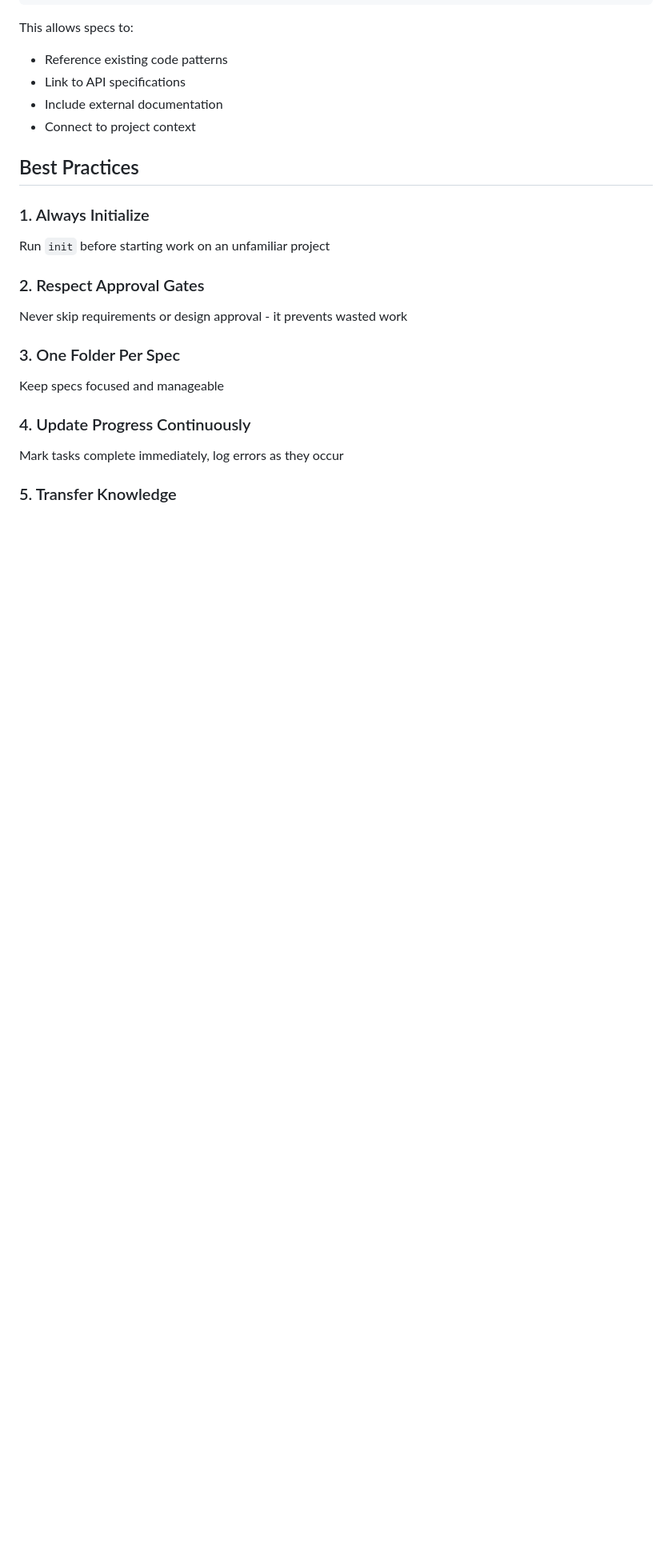
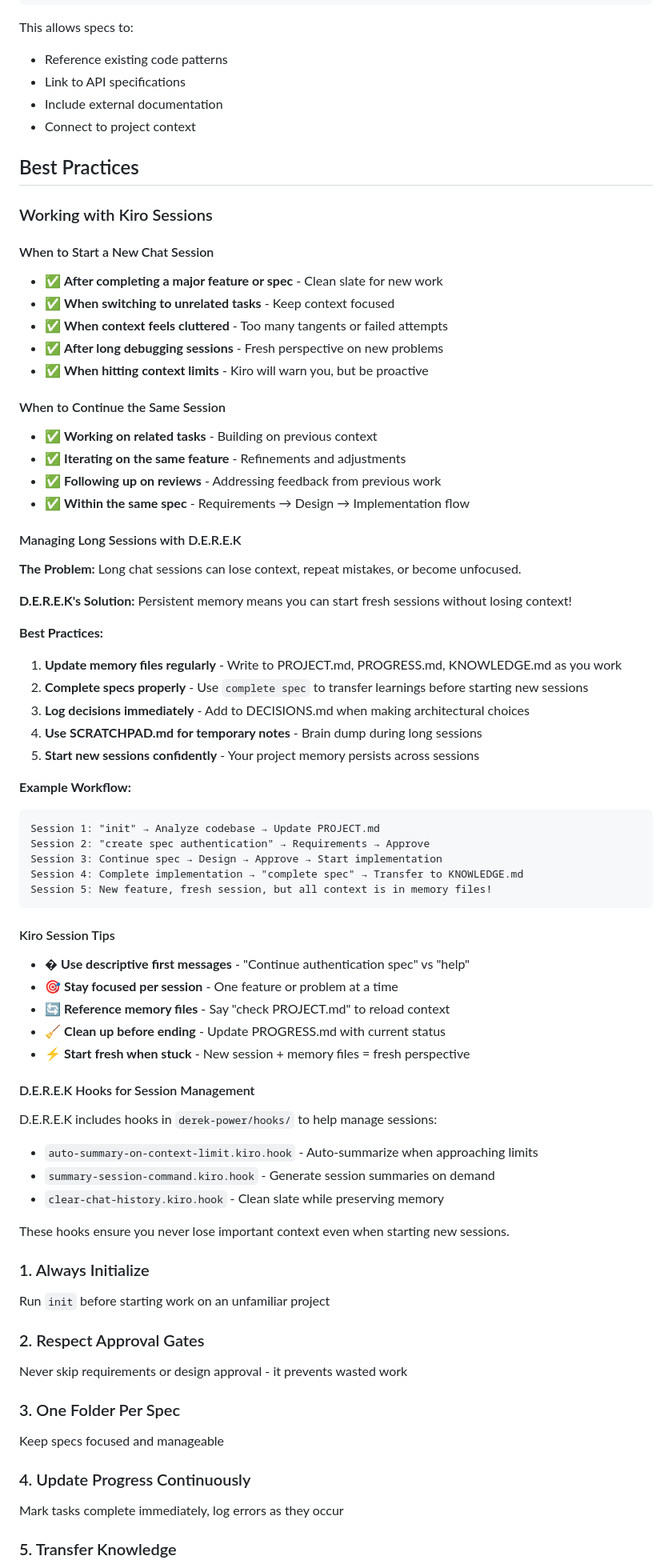
Before and after one commit to dereknguyen269/derek-power, a Markdown page: README.MD, the part around one of its changes. Shown at 80% size. Drawn GitHub-style; blank space fills up the shorter version.

````diff
--- a/README.MD
+++ b/README.MD
@@ -367,6 +371,59 @@ This allows specs to:
 
 ## Best Practices
 
+### Working with Kiro Sessions
+
+#### When to Start a New Chat Session
+- ✅ **After completing a major feature or spec** - Clean slate for new work
+- ✅ **When switching to unrelated tasks** - Keep context focused
+- ✅ **When context feels cluttered** - Too many tangents or failed attempts
+- ✅ **After long debugging sessions** - Fresh perspective on new problems
+- ✅ **When hitting context limits** - Kiro will warn you, but be proactive
+
+#### When to Continue the Same Session
+- ✅ **Working on related tasks** - Building on previous context
+- ✅ **Iterating on the same feature** - Refinements and adjustments
+- ✅ **Following up on reviews** - Addressing feedback from previous work
+- ✅ **Within the same spec** - Requirements → Design → Implementation flow
+
+#### Managing Long Sessions with D.E.R.E.K
+
+**The Problem:** Long chat sessions can lose context, repeat mistakes, or become unfocused.
+
+**D.E.R.E.K's Solution:** Persistent memory means you can start fresh sessions without losing context!
+
+**Best Practices:**
+1. **Update memory files regularly** - Write to PROJECT.md, PROGRESS.md, KNOWLEDGE.md as you work
+2. **Complete specs properly** - Use `complete spec` to transfer learnings before starting new sessions
+3. **Log decisions immediately** - Add to DECISIONS.md when making architectural choices
+4. **Use SCRATCHPAD.md for temporary notes** - Brain dump during long sessions
+5. **Start new sessions confidently** - Your project memory persists across sessions
+
+**Example Workflow:**
+```
+Session 1: "init" → Analyze codebase → Update PROJECT.md
+Session 2: "create spec authentication" → Requirements → Approve
+Session 3: Continue spec → Design → Approve → Start implementation
+Session 4: Complete implementation → "complete spec" → Transfer to KNOWLEDGE.md
+Session 5: New feature, fresh session, but all context is in memory files!
+```
+
+#### Kiro Session Tips
+- � **Use descriptive first messages** - "Continue authentication spec" vs "help"
+- 🎯 **Stay focused per session** - One feature or problem at a time
+- 🔄 **Reference memory files** - Say "check PROJECT.md" to reload context
+- 🧹 **Clean up before ending** - Update PROGRESS.md with current status
+- ⚡ **Start fresh when stuck** - New session + memory files = fresh perspective
+
+#### D.E.R.E.K Hooks for Session Management
+
+D.E.R.E.K includes hooks in `derek-power/hooks/` to help manage sessions:
+- `auto-summary-on-context-limit.kiro.hook` - Auto-summarize when approaching limits
+- `summary-session-command.kiro.hook` - Generate session summaries on demand
+- `clear-chat-history.kiro.hook` - Clean slate while preserving memory
+
+These hooks ensure you never lose important context even when starting new sessions.
+
 ### 1. Always Initialize
 Run `init` before starting work on an unfamiliar project
 
````
Also changed, not shown: other parts of README.MD (+38 -1 lines).
